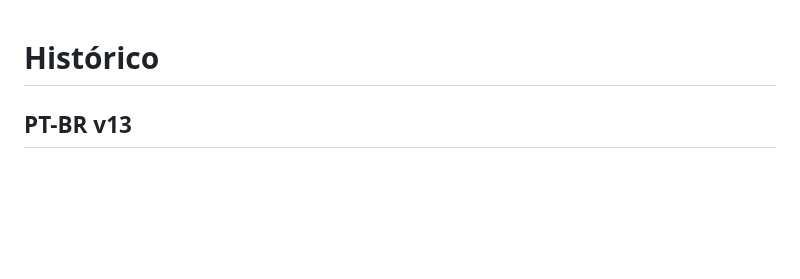
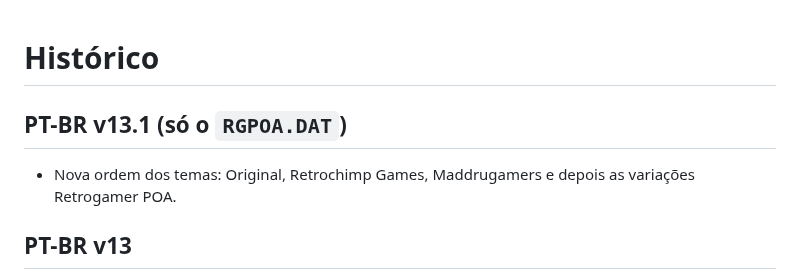
Before and after one commit to opssemnik/firmware-turbo-everdrive-turbo-ed-flashmaster-v1-pcengine-turbografx16, a Markdown page: CHANGELOG.md, the part around the change. Rendered like a GitHub page; blank space fills up the shorter version.

```diff
--- a/CHANGELOG.md
+++ b/CHANGELOG.md
@@ -1,4 +1,7 @@
 # Histórico
+
+## PT-BR v13.1 (só o `RGPOA.DAT`)
+- Nova ordem dos temas: Original, Retrochimp Games, Maddrugamers e depois as variações Retrogamer POA.
 
 ## PT-BR v13
 - Tela Sobre: **Data/Hora Compil.** mostram quando o firmware foi gerado (antes aparecia "31.15.2235", porque o OS original não preenche esses bytes).
```
Also changed, not shown: README.md (+1 -1 lines), docs/screenshots/temas.png, 1 other file.
